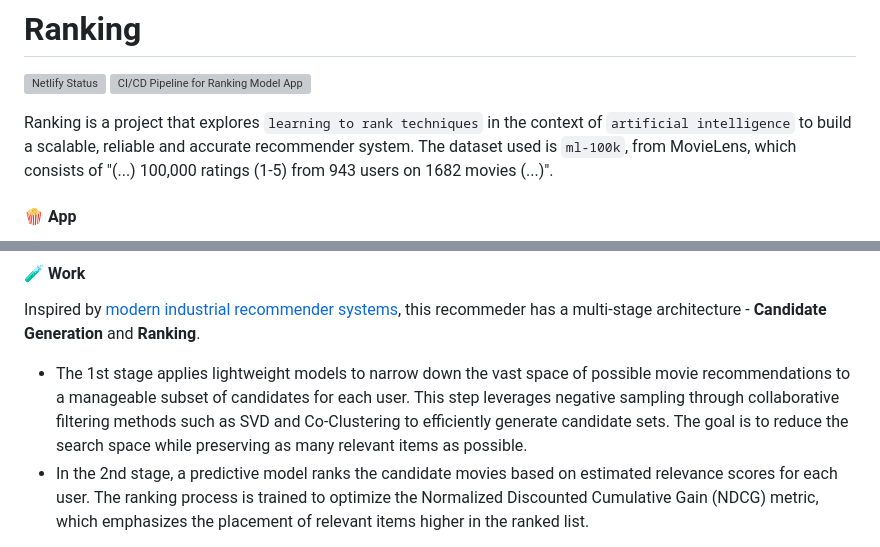
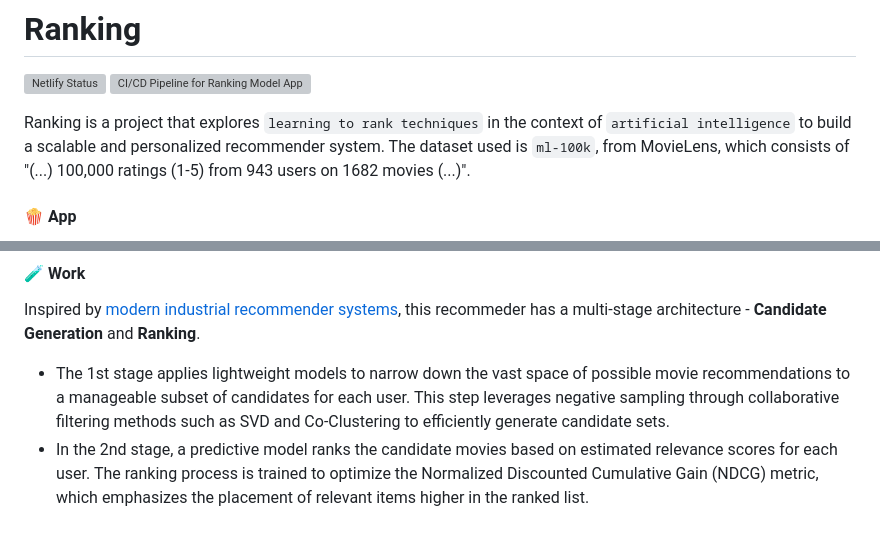
Before and after one commit to goncvlo/Ranking, a Markdown page: README.md, 2 parts joined by grey strips. Drawn GitHub-style; grey boxes are pictures that could not be loaded.

```diff
--- a/README.md
+++ b/README.md
@@ -3,7 +3,7 @@
 [![Netlify Status](https://api.netlify.com/api/v1/badges/8c2a81b2-1b98-46ec-aefe-7e9038af5023/deploy-status)](https://app.netlify.com/sites/ranking-recsys-ui/deploys)
 [![CI/CD Pipeline for Ranking Model App](https://github.com/6oncvlo/Ranking/actions/workflows/ci_cd.yml/badge.svg)](https://github.com/6oncvlo/Ranking/actions/workflows/ci_cd.yml)
 
-Ranking is a project that explores `learning to rank techniques` in the context of `artificial intelligence` to build a scalable, reliable and accurate recommender system.
+Ranking is a project that explores `learning to rank techniques` in the context of `artificial intelligence` to build a scalable and personalized recommender system.
 The dataset used is `ml-100k`, from MovieLens, which consists of "(...) 100,000 ratings (1-5) from 943 users on 1682 movies (...)".
 
 #### :popcorn: App
@@ -20,7 +20,7 @@ https://github.com/user-attachments/assets/6a8eccad-a60a-41ef-ae79-1d8babc2f60c
 #### :test_tube: Work
 Inspired by [modern industrial recommender systems](https://static.googleusercontent.com/media/research.google.com/en//pubs/archive/45530.pdf), this recommeder has a multi-stage architecture - **Candidate Generation** and **Ranking**.
 
-- The 1st stage applies lightweight models to narrow down the vast space of possible movie recommendations to a manageable subset of candidates for each user. This step leverages negative sampling through collaborative filtering methods such as SVD and Co-Clustering to efficiently generate candidate sets. The goal is to reduce the search space while preserving as many relevant items as possible.
+- The 1st stage applies lightweight models to narrow down the vast space of possible movie recommendations to a manageable subset of candidates for each user. This step leverages negative sampling through collaborative filtering methods such as SVD and Co-Clustering to efficiently generate candidate sets.
 - In the 2nd stage, a predictive model ranks the candidate movies based on estimated relevance scores for each user. The ranking process is trained to optimize the Normalized Discounted Cumulative Gain (NDCG) metric, which emphasizes the placement of relevant items higher in the ranked list.
 
 <p align="center">
```
